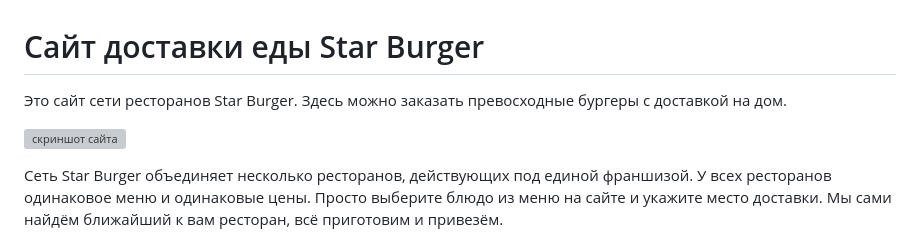
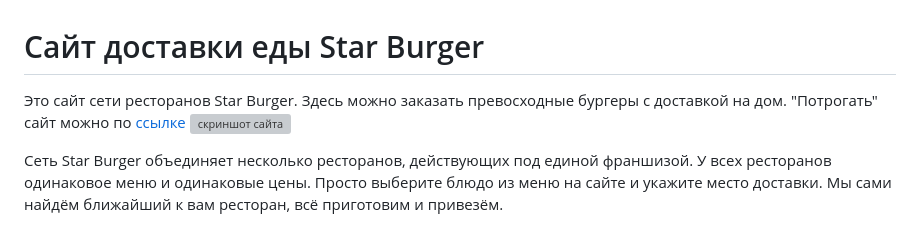
Before and after one commit to VladislavVenin/star-burger-master, a Markdown page: README.md, the part around the change. Rendered like a GitHub page; grey boxes are pictures that could not be loaded.

```diff
--- a/README.md
+++ b/README.md
@@ -1,7 +1,7 @@
 # Сайт доставки еды Star Burger
 
 Это сайт сети ресторанов Star Burger. Здесь можно заказать превосходные бургеры с доставкой на дом.
-
+"Потрогать" сайт можно по [ссылке](https://wdojawkdo.ru/)
 ![скриншот сайта](https://dvmn.org/filer/canonical/1594651635/686/)
 
 
```
